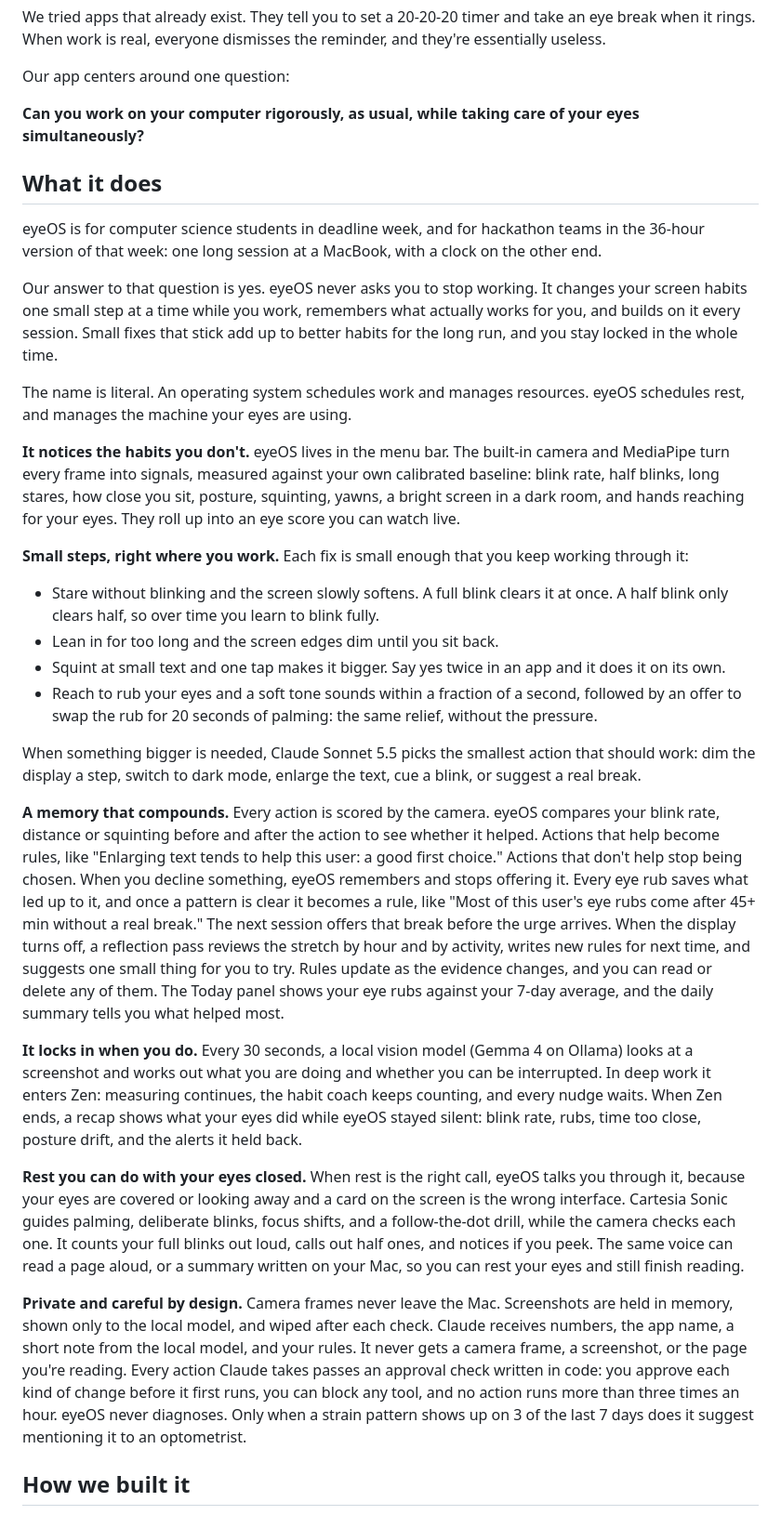
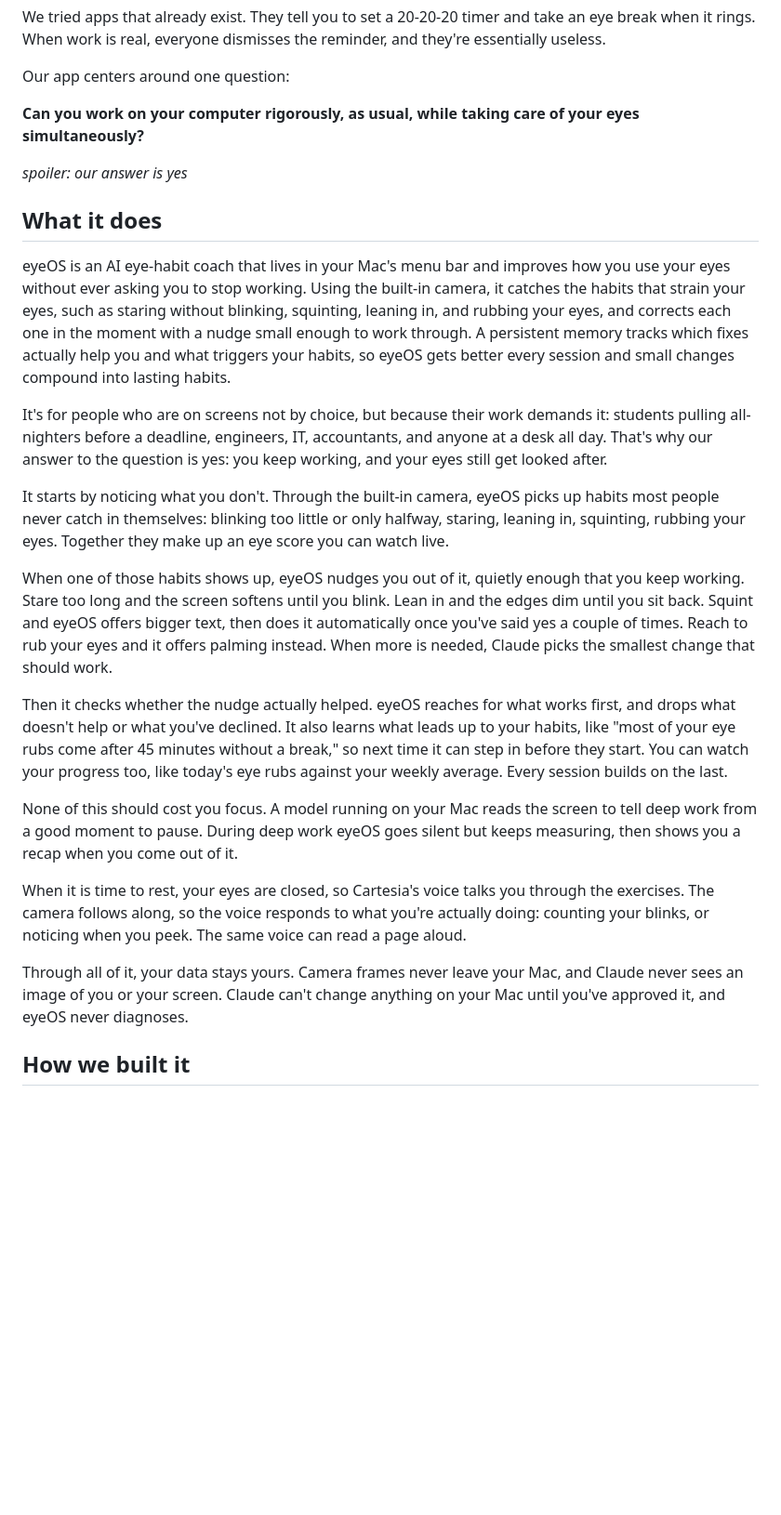
Before and after one commit to walkerhsu/eyeOS, a Markdown page: devpost_desc.md, the part around the change. Shown at 93% size. Rendered like a GitHub page; blank space fills up the shorter version.

Commit message:
documentation updates

```diff
--- a/devpost_desc.md
+++ b/devpost_desc.md
@@ -9,30 +9,24 @@ Our app centers around one question:
 
 **Can you work on your computer rigorously, as usual, while taking care of your eyes simultaneously?**
 
+_spoiler: our answer is yes_
+
 ## What it does
-eyeOS is for computer science students in deadline week, and for hackathon teams in the 36-hour version of that week: one long session at a MacBook, with a clock on the other end.
+eyeOS is an AI eye-habit coach that lives in your Mac's menu bar and improves how you use your eyes without ever asking you to stop working. Using the built-in camera, it catches the habits that strain your eyes, such as staring without blinking, squinting, leaning in, and rubbing your eyes, and corrects each one in the moment with a nudge small enough to work through. A persistent memory tracks which fixes actually help you and what triggers your habits, so eyeOS gets better every session and small changes compound into lasting habits.
 
-Our answer to that question is yes. eyeOS never asks you to stop working. It changes your screen habits one small step at a time while you work, remembers what actually works for you, and builds on it every session. Small fixes that stick add up to better habits for the long run, and you stay locked in the whole time.
+It's for people who are on screens not by choice, but because their work demands it: students pulling all-nighters before a deadline, engineers, IT, accountants, and anyone at a desk all day. That's why our answer to the question is yes: you keep working, and your eyes still get looked after.
 
-The name is literal. An operating system schedules work and manages resources. eyeOS schedules rest, and manages the machine your eyes are using.
+It starts by noticing what you don't. Through the built-in camera, eyeOS picks up habits most people never catch in themselves: blinking too little or only halfway, staring, leaning in, squinting, rubbing your eyes. Together they make up an eye score you can watch live.
 
-**It notices the habits you don't.** eyeOS lives in the menu bar. The built-in camera and MediaPipe turn every frame into signals, measured against your own calibrated baseline: blink rate, half blinks, long stares, how close you sit, posture, squinting, yawns, a bright screen in a dark room, and hands reaching for your eyes. They roll up into an eye score you can watch live.
+When one of those habits shows up, eyeOS nudges you out of it, quietly enough that you keep working. Stare too long and the screen softens until you blink. Lean in and the edges dim until you sit back. Squint and eyeOS offers bigger text, then does it automatically once you've said yes a couple of times. Reach to rub your eyes and it offers palming instead. When more is needed, Claude picks the smallest change that should work.
 
-**Small steps, right where you work.** Each fix is small enough that you keep working through it:
-- Stare without blinking and the screen slowly softens. A full blink clears it at once. A half blink only clears half, so over time you learn to blink fully.
-- Lean in for too long and the screen edges dim until you sit back.
-- Squint at small text and one tap makes it bigger. Say yes twice in an app and it does it on its own.
-- Reach to rub your eyes and a soft tone sounds within a fraction of a second, followed by an offer to swap the rub for 20 seconds of palming: the same relief, without the pressure.
+Then it checks whether the nudge actually helped. eyeOS reaches for what works first, and drops what doesn't help or what you've declined. It also learns what leads up to your habits, like "most of your eye rubs come after 45 minutes without a break," so next time it can step in before they start. You can watch your progress too, like today's eye rubs against your weekly average. Every session builds on the last.
 
-When something bigger is needed, Claude Sonnet 5.5 picks the smallest action that should work: dim the display a step, switch to dark mode, enlarge the text, cue a blink, or suggest a real break.
+None of this should cost you focus. A model running on your Mac reads the screen to tell deep work from a good moment to pause. During deep work eyeOS goes silent but keeps measuring, then shows you a recap when you come out of it.
 
-**A memory that compounds.** Every action is scored by the camera. eyeOS compares your blink rate, distance or squinting before and after the action to see whether it helped. Actions that help become rules, like "Enlarging text tends to help this user: a good first choice." Actions that don't help stop being chosen. When you decline something, eyeOS remembers and stops offering it. Every eye rub saves what led up to it, and once a pattern is clear it becomes a rule, like "Most of this user's eye rubs come after 45+ min without a real break." The next session offers that break before the urge arrives. When the display turns off, a reflection pass reviews the stretch by hour and by activity, writes new rules for next time, and suggests one small thing for you to try. Rules update as the evidence changes, and you can read or delete any of them. The Today panel shows your eye rubs against your 7-day average, and the daily summary tells you what helped most.
+When it is time to rest, your eyes are closed, so Cartesia's voice talks you through the exercises. The camera follows along, so the voice responds to what you're actually doing: counting your blinks, or noticing when you peek. The same voice can read a page aloud.
 
-**It locks in when you do.** Every 30 seconds, a local vision model (Gemma 4 on Ollama) looks at a screenshot and works out what you are doing and whether you can be interrupted. In deep work it enters Zen: measuring continues, the habit coach keeps counting, and every nudge waits. When Zen ends, a recap shows what your eyes did while eyeOS stayed silent: blink rate, rubs, time too close, posture drift, and the alerts it held back.
-
-**Rest you can do with your eyes closed.** When rest is the right call, eyeOS talks you through it, because your eyes are covered or looking away and a card on the screen is the wrong interface. Cartesia Sonic guides palming, deliberate blinks, focus shifts, and a follow-the-dot drill, while the camera checks each one. It counts your full blinks out loud, calls out half ones, and notices if you peek. The same voice can read a page aloud, or a summary written on your Mac, so you can rest your eyes and still finish reading.
-
-**Private and careful by design.** Camera frames never leave the Mac. Screenshots are held in memory, shown only to the local model, and wiped after each check. Claude receives numbers, the app name, a short note from the local model, and your rules. It never gets a camera frame, a screenshot, or the page you're reading. Every action Claude takes passes an approval check written in code: you approve each kind of change before it first runs, you can block any tool, and no action runs more than three times an hour. eyeOS never diagnoses. Only when a strain pattern shows up on 3 of the last 7 days does it suggest mentioning it to an optometrist.
+Through all of it, your data stays yours. Camera frames never leave your Mac, and Claude never sees an image of you or your screen. Claude can't change anything on your Mac until you've approved it, and eyeOS never diagnoses.
 
 ## How we built it
 The app is SwiftUI: Live, Log, Settings, and a menu bar extra. On launch it starts a Python sidecar and talks to it over a token-authenticated WebSocket bound to localhost.
```
